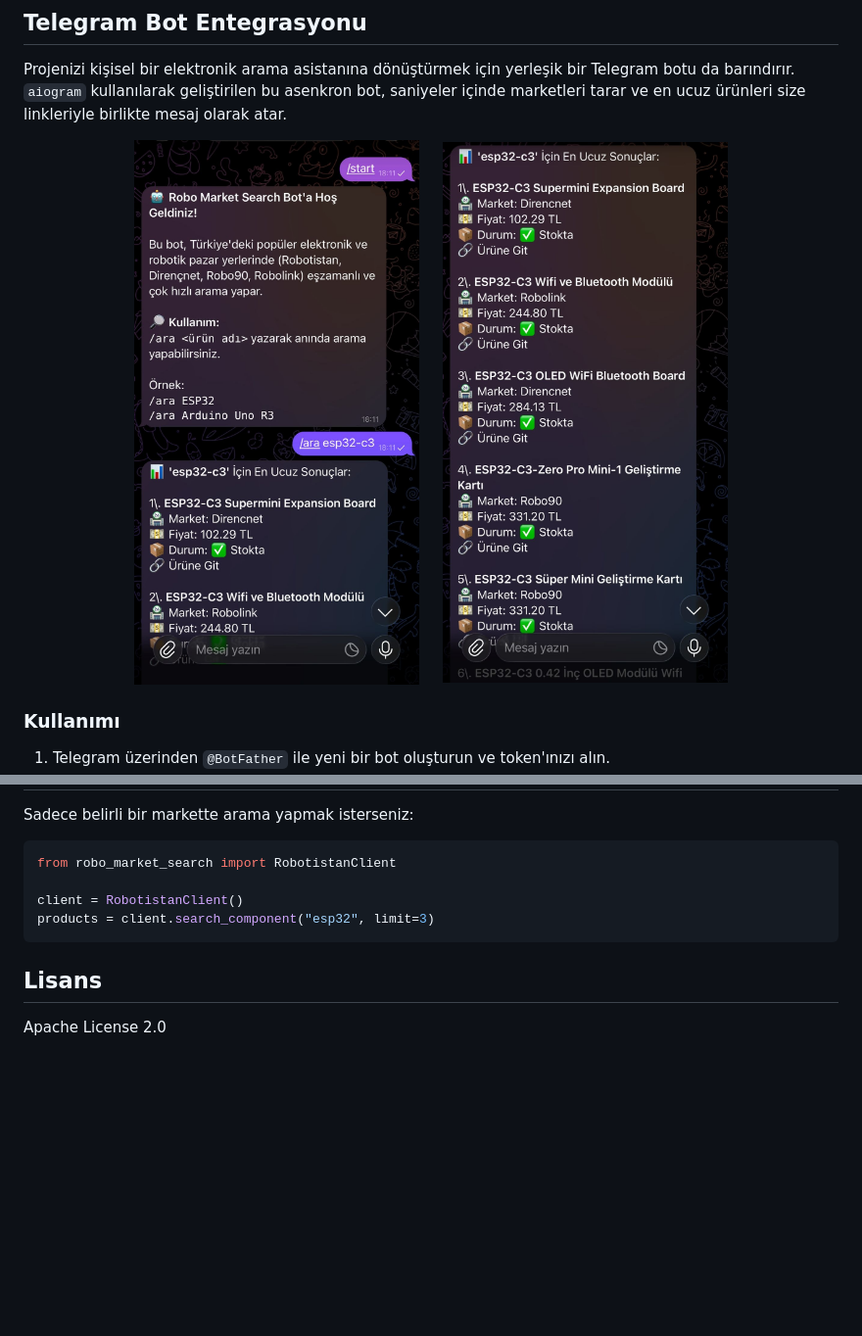
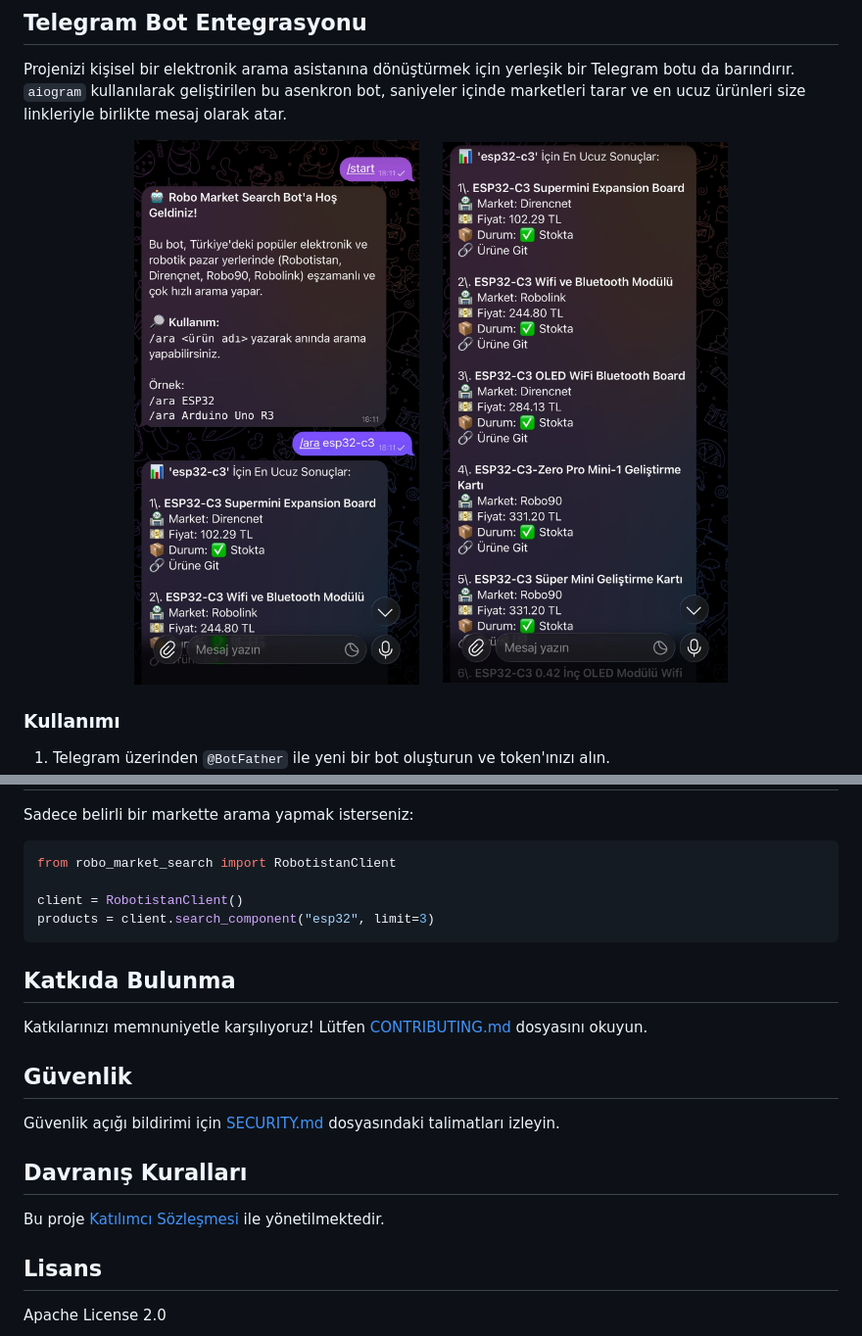
Before and after one commit to AtaCanYmc/robo-market-search, a Markdown page: README.md, 2 parts joined by grey strips. Shown at 98% size. GitHub-like rendering; blank space fills up the shorter version.

Commit message:
feat: add release-please configuration and templates for contributing, bug reporting, and feature requests

````diff
--- a/README.md
+++ b/README.md
@@ -61,9 +124,9 @@ robo-search "PLA Filament" --no-sort
 Projenizi kişisel bir elektronik arama asistanına dönüştürmek için yerleşik bir Telegram botu da barındırır. `aiogram` kullanılarak geliştirilen bu asenkron bot, saniyeler içinde marketleri tarar ve en ucuz ürünleri size linkleriyle birlikte mesaj olarak atar.
 
 <p align="center">
-  <img src="docs/bot_example.jpeg" width="35%" alt="Telegram Bot Örnek 1"/>
+  <img src=".github/screenshots/bot_example.jpeg" width="35%" alt="Telegram Bot Örnek 1"/>
   &nbsp;&nbsp;&nbsp;
-  <img src="docs/bot_example_2.jpeg" width="35%" alt="Telegram Bot Örnek 2"/>
+  <img src=".github/screenshots/bot_example_2.jpeg" width="35%" alt="Telegram Bot Örnek 2"/>
 </p>
 
 ### Kullanımı
@@ -166,5 +263,17 @@ client = RobotistanClient()
 products = client.search_component("esp32", limit=3)
 ```
 
+## Katkıda Bulunma
+
+Katkılarınızı memnuniyetle karşılıyoruz! Lütfen [CONTRIBUTING.md](CONTRIBUTING.md) dosyasını okuyun.
+
+## Güvenlik
+
+Güvenlik açığı bildirimi için [SECURITY.md](SECURITY.md) dosyasındaki talimatları izleyin.
+
+## Davranış Kuralları
+
+Bu proje [Katılımcı Sözleşmesi](CODE_OF_CONDUCT.md) ile yönetilmektedir.
+
 ## Lisans
 Apache License 2.0
````
Also changed, not shown: other parts of README.md (+100 -3 lines), .github/ISSUE_TEMPLATE/bug_report.md (added, +56 -0 lines), .github/ISSUE_TEMPLATE/feature_request.md (added, +30 -0 lines), .github/PULL_REQUEST_TEMPLATE.md (added, +50 -0 lines), CHANGELOG.md (added, +35 -0 lines), CODE_OF_CONDUCT.md (added, +133 -0 lines), CONTRIBUTING.md (added, +213 -0 lines), SECURITY.md (added, +97 -0 lines), .github/screenshots/bot_example.jpeg (renamed from docs/bot_example.jpeg), .github/screenshots/bot_example_2.jpeg (renamed from docs/bot_example_2.jpeg), .github/screenshots/cli_example.png (renamed from docs/cli_example.png), .github/screenshots/mcp_example.png (renamed from docs/mcp_example.png), 7 other files.
